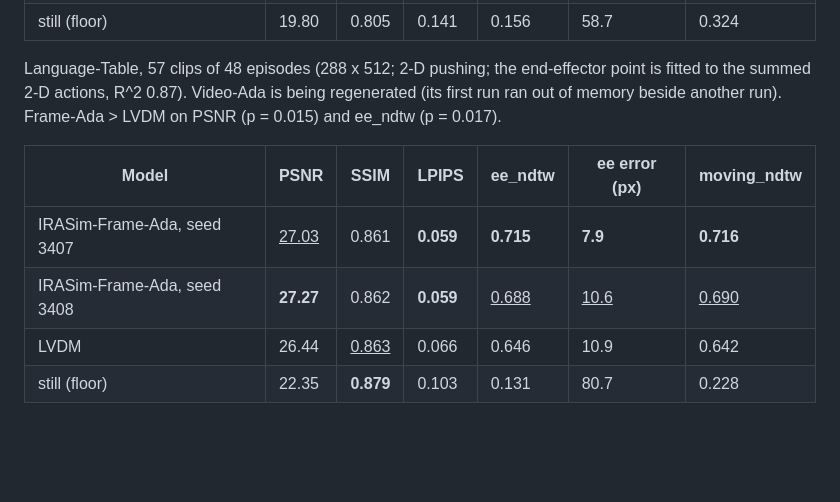
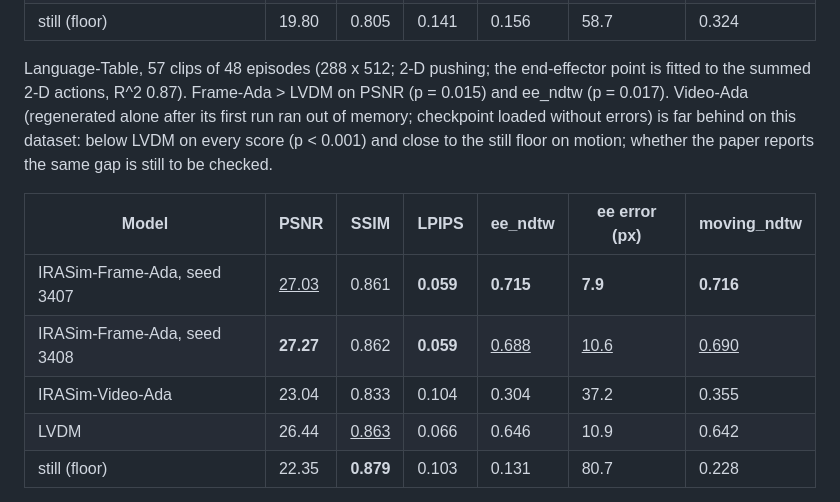
Before and after one commit to hoangducanh1865/PI, a Markdown page: video_eval/README.md, the part around the change. GitHub-like rendering; blank space fills up the shorter version.

Commit message:
docs(video_eval): add Video-Ada to the Language-Table results
Its regenerated run finished: far below Frame-Ada and LVDM on every
score, close to the still floor on motion.

```diff
--- a/video_eval/README.md
+++ b/video_eval/README.md
@@ -56,13 +56,15 @@ ee_ndtw (p < 1e-8); the two Frame-Ada seeds do not differ (p = 0.15 to 0.4).
 | still (floor) | 19.80 | 0.805 | 0.141 | 0.156 | 58.7 | 0.324 |
 
 Language-Table, 57 clips of 48 episodes (288 x 512; 2-D pushing; the end-effector point is fitted to the summed 2-D
-actions, R^2 0.87). Video-Ada is being regenerated (its first run ran out of memory beside another run).
-Frame-Ada > LVDM on PSNR (p = 0.015) and ee_ndtw (p = 0.017).
+actions, R^2 0.87). Frame-Ada > LVDM on PSNR (p = 0.015) and ee_ndtw (p = 0.017). Video-Ada (regenerated alone after
+its first run ran out of memory; checkpoint loaded without errors) is far behind on this dataset: below LVDM on every
+score (p < 0.001) and close to the still floor on motion; whether the paper reports the same gap is still to be checked.
 
 | Model | PSNR | SSIM | LPIPS | ee_ndtw | ee error (px) | moving_ndtw |
 |---|---|---|---|---|---|---|
 | IRASim-Frame-Ada, seed 3407 | <u>27.03</u> | 0.861 | **0.059** | **0.715** | **7.9** | **0.716** |
 | IRASim-Frame-Ada, seed 3408 | **27.27** | 0.862 | **0.059** | <u>0.688</u> | <u>10.6</u> | <u>0.690</u> |
+| IRASim-Video-Ada | 23.04 | 0.833 | 0.104 | 0.304 | 37.2 | 0.355 |
 | LVDM | 26.44 | <u>0.863</u> | 0.066 | 0.646 | 10.9 | 0.642 |
 | still (floor) | 22.35 | **0.879** | 0.103 | 0.131 | 80.7 | 0.228 |
 
```
